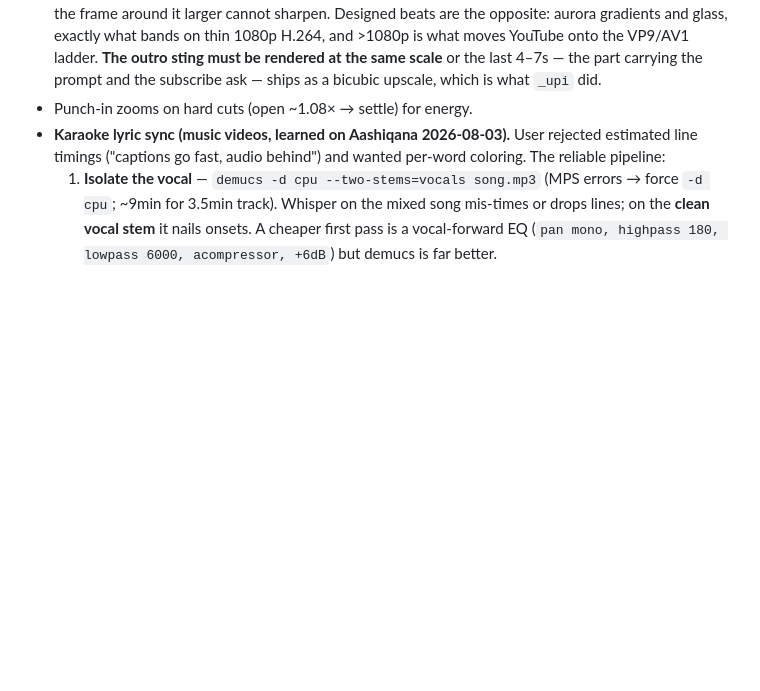
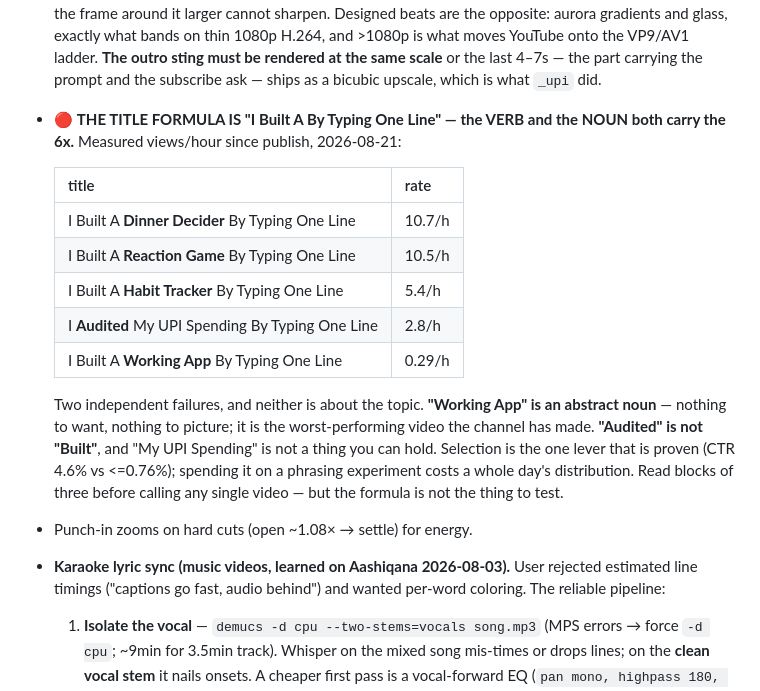
Before and after one commit to vijenderpanda/Ai-youtube-pipeline, a Markdown page: docs/PRODUCTION-PLAYBOOK.md, the part around the change. GitHub-like rendering; blank space fills up the shorter version.

Commit message:
docs(playbook): the title formula's verb AND noun carry the 6x
Measured views/hour on 2026-08-21 across five shipped videos. Two independent
failures, neither about the topic: 'Working App' is an abstract noun (0.29/h,
the channel's worst) and 'Audited' is not 'Built' (2.8/h) against 10.5-10.7/h
for 'Built A Dinner Decider' / 'Built A Reaction Game'.

Selection is the ONE proven lever (CTR 4.6% vs <=0.76%). Spending it on a
phrasing experiment costs a day of distribution. Read blocks of three before
calling a single video -- but the formula is not the thing to test.

Co-Authored-By: Claude Opus 5 <noreply@anthropic.com>

```diff
--- a/docs/PRODUCTION-PLAYBOOK.md
+++ b/docs/PRODUCTION-PLAYBOOK.md
@@ -81,6 +81,17 @@ The exact chain that turns quiet TTS + a music bed into a broadcast-loud, voice-
 - **Spoken figures become italic NUMERALS in captions — but ONLY runs of 2+ number words (`build_ep_v2.py`, `_upi` 2026-08-21).** The VO keeps saying the words (ElevenLabs reads digits badly, and the VO cache is keyed on the spoken text), so the collapse happens on the **caption stream only**; `KaraokeLine` italicises any token containing a digit, so this changes the words and not the style. **A lone number word is prose, not a figure:** "Six quick taps" must stay SIX and "One supermarket trip" must stay ONE — "6 quick taps" reads like a spec sheet, not like speech. "SIX THOUSAND AND SIXTY NINE" *is* a figure and becomes 6,069.
   - **A run must never cross a line boundary.** Without that guard, line 5's "five thousand nine hundred" swallowed the "Six" that opens line 6 and rendered **5,906** — a figure that was never said and does not exist in the data.
 - **A DESIGNED short (every beat a `cook:` beat) renders at 2× — 2160×3840 — by default.** Not repo-wide: measured `--scale=2` is **3.01× wall clock**, the worker's `JOB_TIMEOUT_S` is 45 min for a job already carrying VO + HeyGen + lipsync + render + concat, and per-episode output goes 40MB → 118MB. Tape and news formats gain little — their content is a 1080p screen recording that rendering the frame around it larger cannot sharpen. Designed beats are the opposite: aurora gradients and glass, exactly what bands on thin 1080p H.264, and >1080p is what moves YouTube onto the VP9/AV1 ladder. **The outro sting must be rendered at the same scale** or the last 4–7s — the part carrying the prompt and the subscribe ask — ships as a bicubic upscale, which is what `_upi` did.
+- 🔴 **THE TITLE FORMULA IS "I Built A <CONCRETE NAMEABLE THING> By Typing One Line" — the VERB and the NOUN both carry the 6x.** Measured views/hour since publish, 2026-08-21:
+
+  | title | rate |
+  |---|---|
+  | I Built A **Dinner Decider** By Typing One Line | 10.7/h |
+  | I Built A **Reaction Game** By Typing One Line | 10.5/h |
+  | I Built A **Habit Tracker** By Typing One Line | 5.4/h |
+  | I **Audited** My UPI Spending By Typing One Line | 2.8/h |
+  | I Built A **Working App** By Typing One Line | 0.29/h |
+
+  Two independent failures, and neither is about the topic. **"Working App" is an abstract noun** — nothing to want, nothing to picture; it is the worst-performing video the channel has made. **"Audited" is not "Built"**, and "My UPI Spending" is not a thing you can hold. Selection is the one lever that is proven (CTR 4.6% vs <=0.76%); spending it on a phrasing experiment costs a whole day's distribution. Read blocks of three before calling any single video — but the formula is not the thing to test.
 - Punch-in zooms on hard cuts (open ~1.08× → settle) for energy.
 - **Karaoke lyric sync (music videos, learned on Aashiqana 2026-08-03).** User rejected estimated line timings ("captions go fast, audio behind") and wanted per-word coloring. The reliable pipeline:
   1. **Isolate the vocal** — `demucs -d cpu --two-stems=vocals song.mp3` (MPS errors → force `-d cpu`; ~9min for 3.5min track). Whisper on the mixed song mis-times or drops lines; on the **clean vocal stem** it nails onsets. A cheaper first pass is a vocal-forward EQ (`pan mono, highpass 180, lowpass 6000, acompressor, +6dB`) but demucs is far better.
```
